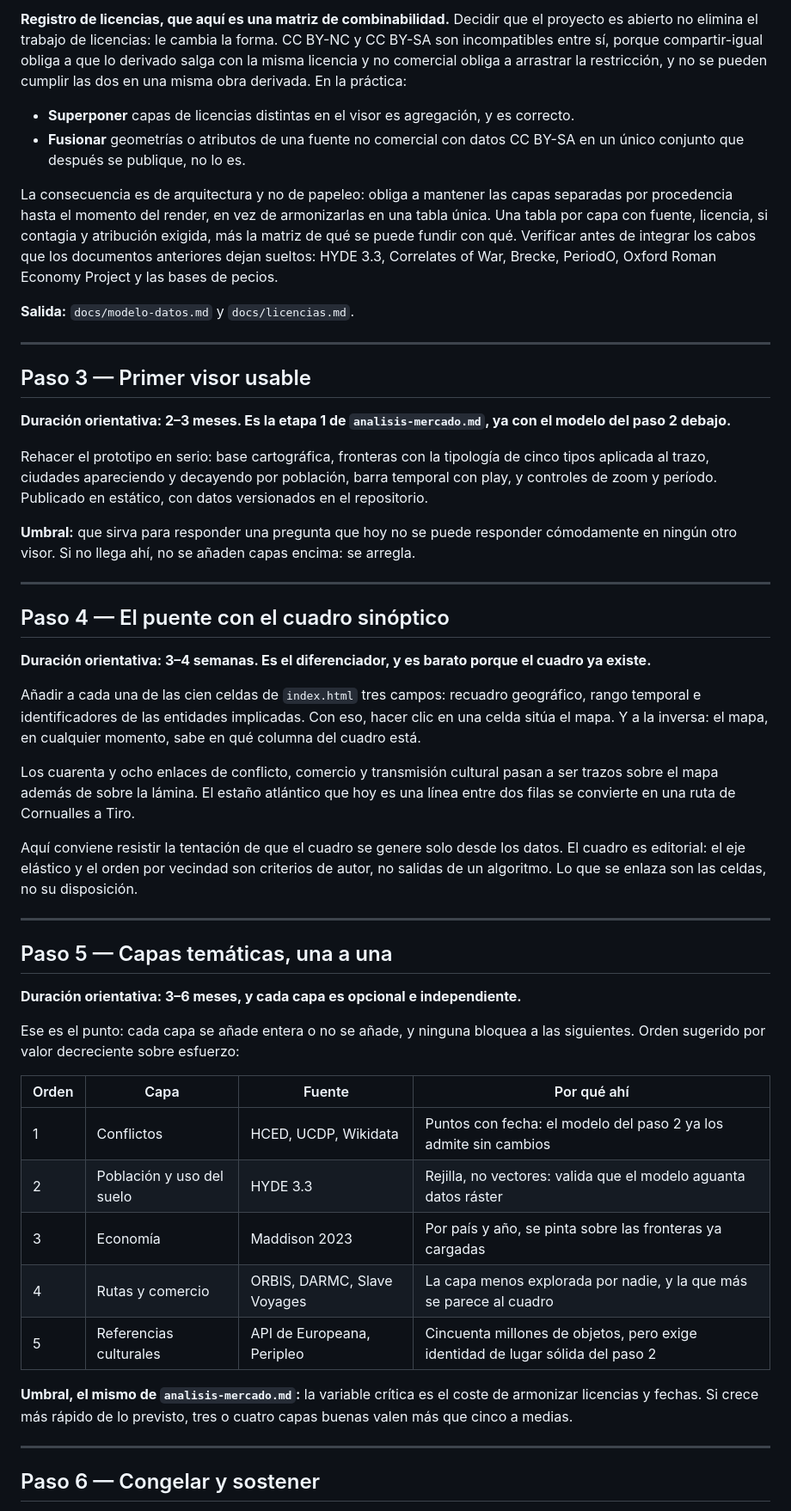
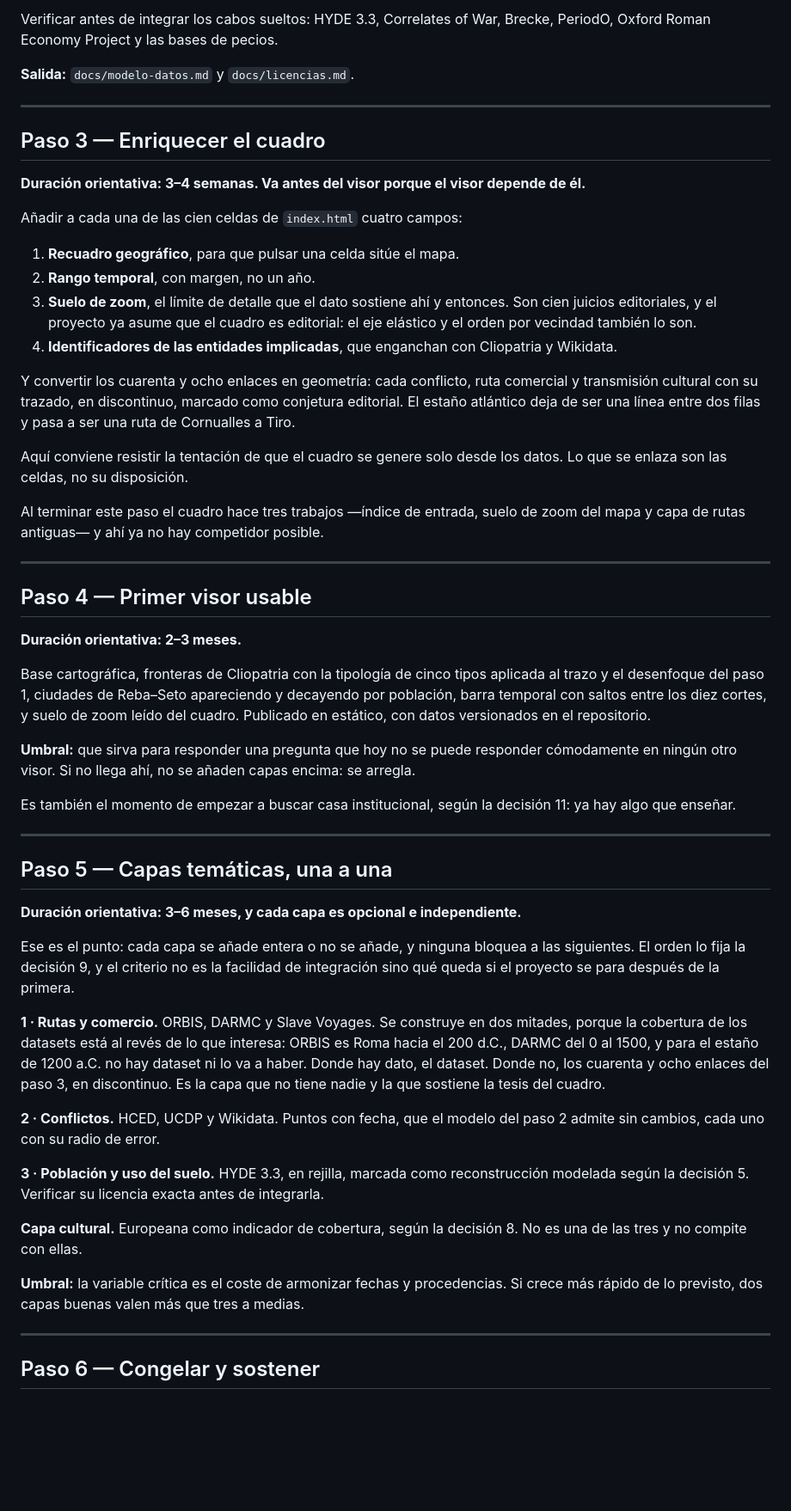
Before and after one commit to carloscascos/historia, a Markdown page: docs/plan-visor.md, the part around one of its changes. Shown at 86% size. GitHub-like rendering; blank space fills up the shorter version.

```diff
--- a/docs/plan-visor.md
+++ b/docs/plan-visor.md
@@ -90,34 +102,38 @@ Definir, por escrito y antes de ingerir la segunda fuente, cinco cosas:
 
-**Registro de licencias, que aquí es una matriz de combinabilidad.** Decidir que el proyecto es abierto no elimina el trabajo de licencias: le cambia la forma. CC BY-NC y CC BY-SA son incompatibles entre sí, porque compartir-igual obliga a que lo derivado salga con la misma licencia y no comercial obliga a arrastrar la restricción, y no se pueden cumplir las dos en una misma obra derivada. En la práctica:
-
-- **Superponer** capas de licencias distintas en el visor es agregación, y es correcto.
-- **Fusionar** geometrías o atributos de una fuente no comercial con datos CC BY-SA en un único conjunto que después se publique, no lo es.
-
-La consecuencia es de arquitectura y no de papeleo: obliga a mantener las capas separadas por procedencia hasta el momento del render, en vez de armonizarlas en una tabla única. Una tabla por capa con fuente, licencia, si contagia y atribución exigida, más la matriz de qué se puede fundir con qué. Verificar antes de integrar los cabos que los documentos anteriores dejan sueltos: HYDE 3.3, Correlates of War, Brecke, PeriodO, Oxford Roman Economy Project y las bases de pecios.
+Verificar antes de integrar los cabos sueltos: HYDE 3.3, Correlates of War, Brecke, PeriodO, Oxford Roman Economy Project y las bases de pecios.
 
 **Salida:** `docs/modelo-datos.md` y `docs/licencias.md`.
 
 ---
 
-## Paso 3 — Primer visor usable
+## Paso 3 — Enriquecer el cuadro
 
-**Duración orientativa: 2–3 meses. Es la etapa 1 de `analisis-mercado.md`, ya con el modelo del paso 2 debajo.**
+**Duración orientativa: 3–4 semanas. Va antes del visor porque el visor depende de él.**
 
-Rehacer el prototipo en serio: base cartográfica, fronteras con la tipología de cinco tipos aplicada al trazo, ciudades apareciendo y decayendo por población, barra temporal con play, y controles de zoom y período. Publicado en estático, con datos versionados en el repositorio.
+Añadir a cada una de las cien celdas de `index.html` cuatro campos:
+
+1. **Recuadro geográfico**, para que pulsar una celda sitúe el mapa.
+2. **Rango temporal**, con margen, no un año.
+3. **Suelo de zoom**, el límite de detalle que el dato sostiene ahí y entonces. Son cien juicios editoriales, y el proyecto ya asume que el cuadro es editorial: el eje elástico y el orden por vecindad también lo son.
+4. **Identificadores de las entidades implicadas**, que enganchan con Cliopatria y Wikidata.
+
+Y convertir los cuarenta y ocho enlaces en geometría: cada conflicto, ruta comercial y transmisión cultural con su trazado, en discontinuo, marcado como conjetura editorial. El estaño atlántico deja de ser una línea entre dos filas y pasa a ser una ruta de Cornualles a Tiro.
+
+Aquí conviene resistir la tentación de que el cuadro se genere solo desde los datos. Lo que se enlaza son las celdas, no su disposición.
+
+Al terminar este paso el cuadro hace tres trabajos —índice de entrada, suelo de zoom del mapa y capa de rutas antiguas— y ahí ya no hay competidor posible.
+
+---
+
+## Paso 4 — Primer visor usable
+
+**Duración orientativa: 2–3 meses.**
+
+Base cartográfica, fronteras de Cliopatria con la tipología de cinco tipos aplicada al trazo y el desenfoque del paso 1, ciudades de Reba–Seto apareciendo y decayendo por población, barra temporal con saltos entre los diez cortes, y suelo de zoom leído del cuadro. Publicado en estático, con datos versionados en el repositorio.
 
 **Umbral:** que sirva para responder una pregunta que hoy no se puede responder cómodamente en ningún otro visor. Si no llega ahí, no se añaden capas encima: se arregla.
 
----
-
-## Paso 4 — El puente con el cuadro sinóptico
-
-**Duración orientativa: 3–4 semanas. Es el diferenciador, y es barato porque el cuadro ya existe.**
-
-Añadir a cada una de las cien celdas de `index.html` tres campos: recuadro geográfico, rango temporal e identificadores de las entidades implicadas. Con eso, hacer clic en una celda sitúa el mapa. Y a la inversa: el mapa, en cualquier momento, sabe en qué columna del cuadro está.
-
-Los cuarenta y ocho enlaces de conflicto, comercio y transmisión cultural pasan a ser trazos sobre el mapa además de sobre la lámina. El estaño atlántico que hoy es una línea entre dos filas se convierte en una ruta de Cornualles a Tiro.
-
-Aquí conviene resistir la tentación de que el cuadro se genere solo desde los datos. El cuadro es editorial: el eje elástico y el orden por vecindad son criterios de autor, no salidas de un algoritmo. Lo que se enlaza son las celdas, no su disposición.
+Es también el momento de empezar a buscar casa institucional, según la decisión 11: ya hay algo que enseñar.
 
 ---
 
@@ -125,17 +141,17 @@ Aquí conviene resistir la tentación de que el cuadro se genere solo desde los
 
 **Duración orientativa: 3–6 meses, y cada capa es opcional e independiente.**
 
-Ese es el punto: cada capa se añade entera o no se añade, y ninguna bloquea a las siguientes. Orden sugerido por valor decreciente sobre esfuerzo:
+Ese es el punto: cada capa se añade entera o no se añade, y ninguna bloquea a las siguientes. El orden lo fija la decisión 9, y el criterio no es la facilidad de integración sino qué queda si el proyecto se para después de la primera.
 
-| Orden | Capa | Fuente | Por qué ahí |
-|---|---|---|---|
-| 1 | Conflictos | HCED, UCDP, Wikidata | Puntos con fecha: el modelo del paso 2 ya los admite sin cambios |
-| 2 | Población y uso del suelo | HYDE 3.3 | Rejilla, no vectores: valida que el modelo aguanta datos ráster |
-| 3 | Economía | Maddison 2023 | Por país y año, se pinta sobre las fronteras ya cargadas |
-| 4 | Rutas y comercio | ORBIS, DARMC, Slave Voyages | La capa menos explorada por nadie, y la que más se parece al cuadro |
-| 5 | Referencias culturales | API de Europeana, Peripleo | Cincuenta millones de objetos, pero exige identidad de lugar sólida del paso 2 |
+**1 · Rutas y comercio.** ORBIS, DARMC y Slave Voyages. Se construye en dos mitades, porque la cobertura de los datasets está al revés de lo que interesa: ORBIS es Roma hacia el 200 d.C., DARMC del 0 al 1500, y para el estaño de 1200 a.C. no hay dataset ni lo va a haber. Donde hay dato, el dataset. Donde no, los cuarenta y ocho enlaces del paso 3, en discontinuo. Es la capa que no tiene nadie y la que sostiene la tesis del cuadro.
 
-**Umbral, el mismo de `analisis-mercado.md`:** la variable crítica es el coste de armonizar licencias y fechas. Si crece más rápido de lo previsto, tres o cuatro capas buenas valen más que cinco a medias.
+**2 · Conflictos.** HCED, UCDP y Wikidata. Puntos con fecha, que el modelo del paso 2 admite sin cambios, cada uno con su radio de error.
+
+**3 · Población y uso del suelo.** HYDE 3.3, en rejilla, marcada como reconstrucción modelada según la decisión 5. Verificar su licencia exacta antes de integrarla.
+
+**Capa cultural.** Europeana como indicador de cobertura, según la decisión 8. No es una de las tres y no compite con ellas.
+
+**Umbral:** la variable crítica es el coste de armonizar fechas y procedencias. Si crece más rápido de lo previsto, dos capas buenas valen más que tres a medias.
 
 ---
 
```
Also changed, not shown: other parts of docs/plan-visor.md (+70 -60 lines).
